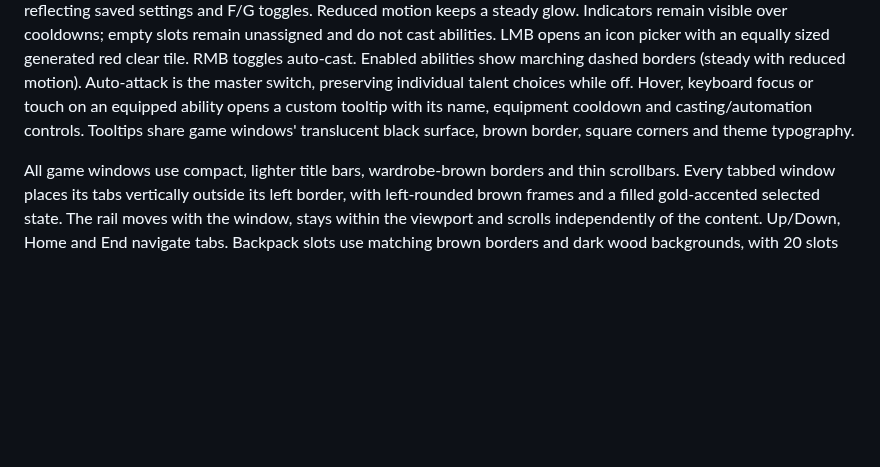
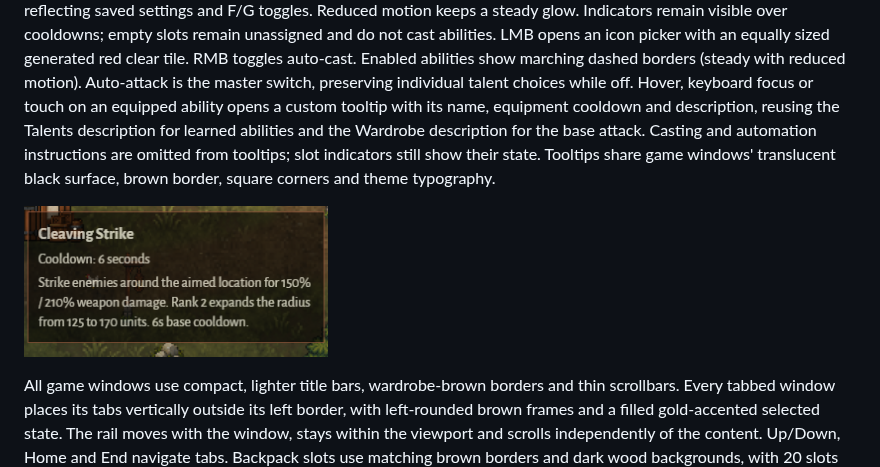
Before and after one commit to cTux/emberfall, a Markdown page: docs/specs/interface-and-audio.md, the part around the change. GitHub-like rendering; pictures changed too: docs/images/action-bar-description.png (added); blank space fills up the shorter version.

Commit message:
fix: describe action-bar abilities and respect talent auto-target (#271)

```diff
--- a/docs/specs/interface-and-audio.md
+++ b/docs/specs/interface-and-audio.md
@@ -23,8 +23,12 @@ with an equally sized generated red clear tile. RMB toggles auto-cast. Enabled
 abilities show marching dashed borders (steady with reduced motion). Auto-attack
 is the master switch, preserving individual talent choices while off. Hover, keyboard focus or
 touch on an equipped ability opens a custom tooltip with its name, equipment
-cooldown and casting/automation controls. Tooltips share game windows' translucent
+cooldown and description, reusing the Talents description for learned abilities
+and the Wardrobe description for the base attack. Casting and automation instructions
+are omitted from tooltips; slot indicators still show their state. Tooltips share game windows' translucent
 black surface, brown border, square corners and theme typography.
+
+![Verified in-game talent action-bar tooltip with description](../images/action-bar-description.png)
 
 All game windows use compact, lighter title bars, wardrobe-brown borders and thin scrollbars. Every tabbed window places its tabs vertically outside its left border, with left-rounded brown frames and a filled gold-accented selected state. The rail moves with the window, stays within the viewport and scrolls independently of the content. Up/Down, Home and End navigate tabs. Backpack slots use matching brown borders and dark wood backgrounds, with 20 slots shown by default.
 The trader has Buy and Buyback tabs, with 20 Buyback slots. A small Sell all icon
```
Also changed, not shown: docs/specs/progression.md (+5 -1 lines), 7 other files.
